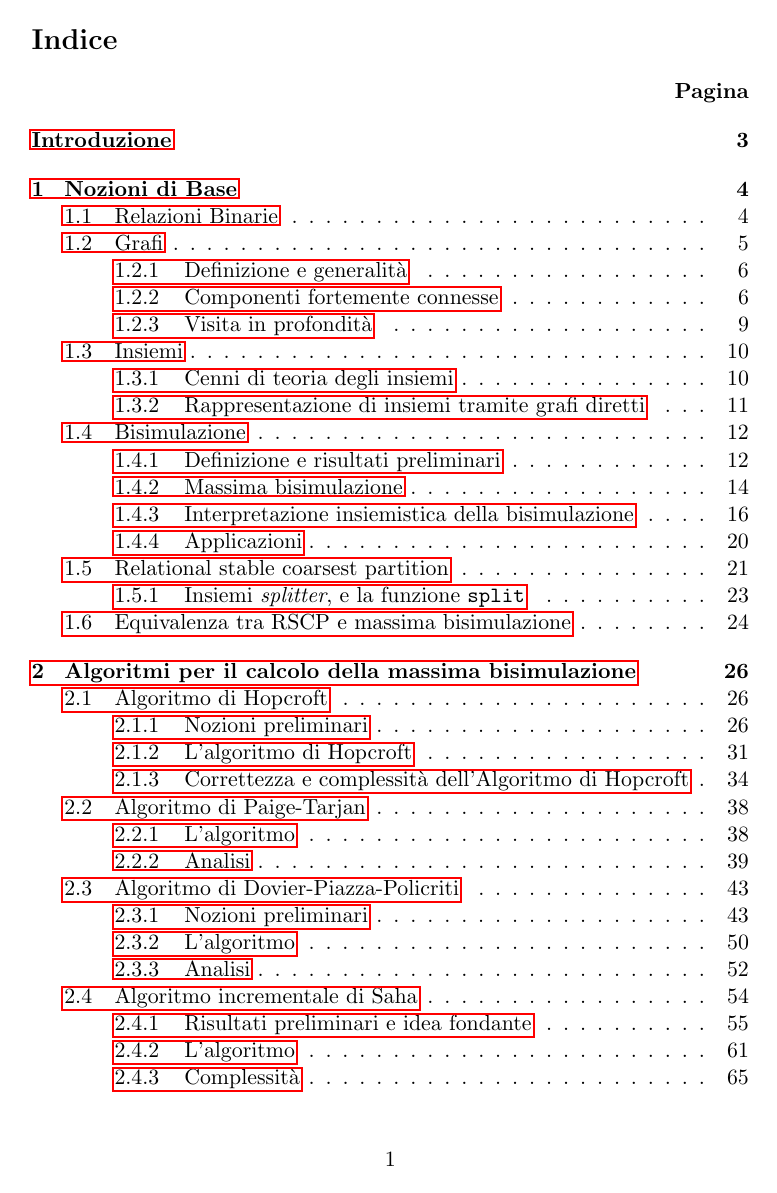
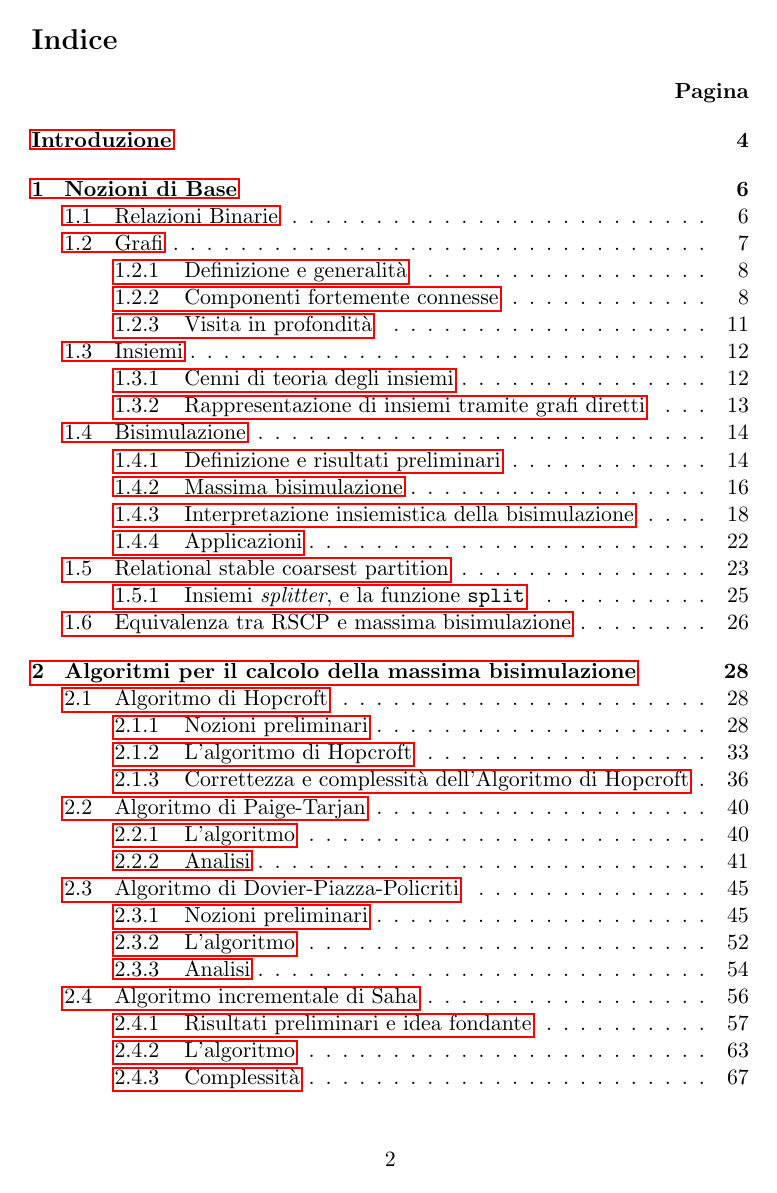
Before and after one commit to fandreuz/bsc-thesis, a LaTeX document (document.tex, which reads preamble.tex): page 2 of 83 before the commit and page 3 of 86 after it. Compiled offline with pdfLaTeX.

Commit message:
\blankpage command (end)

```diff
--- a/preamble.tex
+++ b/preamble.tex
@@ -32,18 +32,17 @@
                 },
 }
 
-\def\blankpage{%
-      \clearpage%
-      \thispagestyle{empty}%
-      \addtocounter{page}{-1}%
-      \null%
-      \clearpage}
-
 \numberwithin{equation}{section}
 
 \newsavebox{\largestimage}
 
 \newcommand{\accente}{\`E }
+
+\newcommand{\blankpage}{\newpage
+
+\ % The empty page
+
+\newpage}
 
 \DeclareMathOperator*{\argmax}{arg\,max}
 \DeclareMathOperator*{\argmin}{arg\,min}
```
Also changed, not shown: document.tex (+4 -1 lines).
